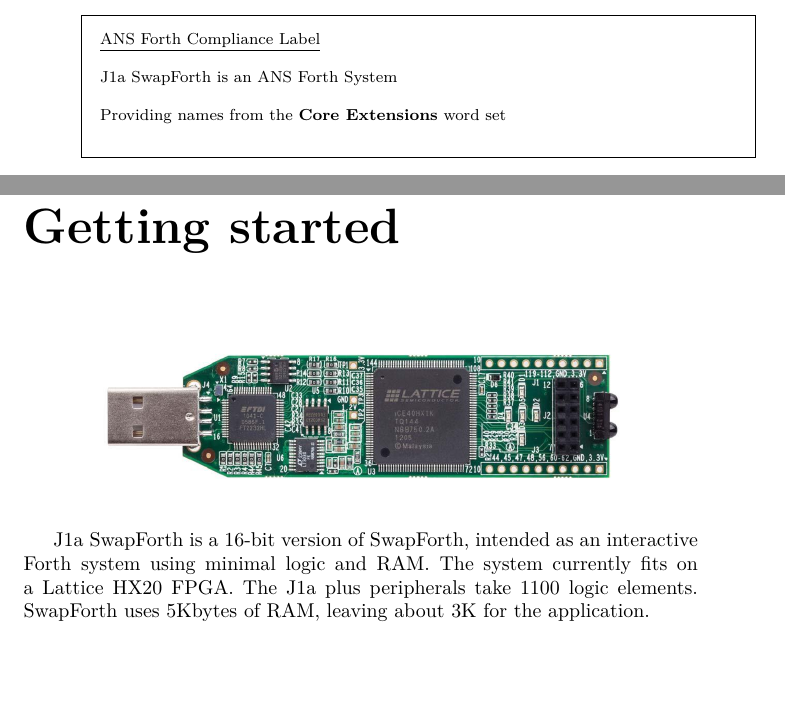
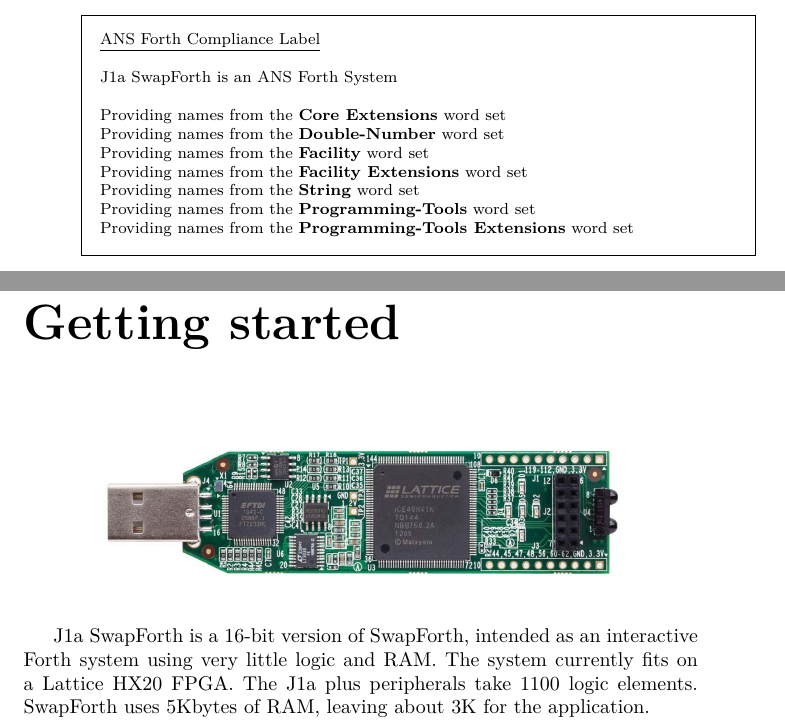
Before and after one commit to jamesbowman/swapforth, a LaTeX book (j1a/doc/j1a-reference.tex): two parts of pages 2 and 5 of 23 before the commit and two parts of pages 2 and 5 of 21 after it, joined at a grey line, cut so that both start at the same text, the shorter picture padded with empty space. The pictures show the PDF file j1a/doc/j1a-reference.pdf that the author committed with the source.

Commit message:
More indexing, fix ANS label

```diff
--- a/j1a/doc/j1a-reference.tex
+++ b/j1a/doc/j1a-reference.tex
@@ -159,11 +159,11 @@
 J1a SwapForth is an ANS Forth System
 
 Providing names from the \wl{Core Extensions} word set \\
-% Providing the \wl{Double-Number} word set \\
+Providing names from the \wl{Double-Number} word set \\
 % Providing the \wl{Double-Number Extensions} word set \\
 % Providing the \wl{Exception} word set \\
-% Providing the \wl{Facility} word set \\
-% Providing names from the \wl{Facility Extensions} word set \\
+Providing names from the \wl{Facility} word set \\
+Providing names from the \wl{Facility Extensions} word set \\
 % Providing names from the \wl{File Access} word set \\
 % Providing names from the \wl{File Access Extensions} word set \\
 % Providing names from the \wl{Floating-Point} word set \\
@@ -171,9 +171,9 @@
 % Providing the \wl{Memory-Allocation} word set \\
 % Providing the \wl{Search-Order} word set \\
 % Providing the \wl{Search-Order Extensions} word set \\
-% Providing the \wl{String} word set \\
-% Providing the \wl{Programming-Tools} word set \\
-% Providing names from the \wl{Programming-Tools Extensions} word set
+Providing names from the \wl{String} word set \\
+Providing names from the \wl{Programming-Tools} word set \\
+Providing names from the \wl{Programming-Tools Extensions} word set
 
 \end{framed}
 
@@ -233,12 +233,12 @@
 \end{center}
 
 J1a SwapForth is a 16-bit version of SwapForth,
-intended as an interactive Forth system using minimal logic and RAM.
-The system currently fits on a Lattice HX20 FPGA.
+intended as an interactive Forth system using very little logic and RAM.
+The system currently fits on a Lattice iCE40HX-1k FPGA.
 The J1a plus peripherals take 1100 logic elements.
 SwapForth uses 5Kbytes of RAM, leaving about 3K for the application.
 
-After installing the \index{icestorm}
+After installing the \index{icestorm} \index{icestorm} \index{git} \index{iceprog}
 \href{http://www.clifford.at/icestorm/}{icestorm}
 tools, you can run on a
 \href{http://www.latticesemi.com/icestick}{Lattice iCEstick}
```
Also changed, not shown: j1a/doc/j1a-reference.pdf, j1a/doc/j1a-reference.tex (14 more changed lines).
